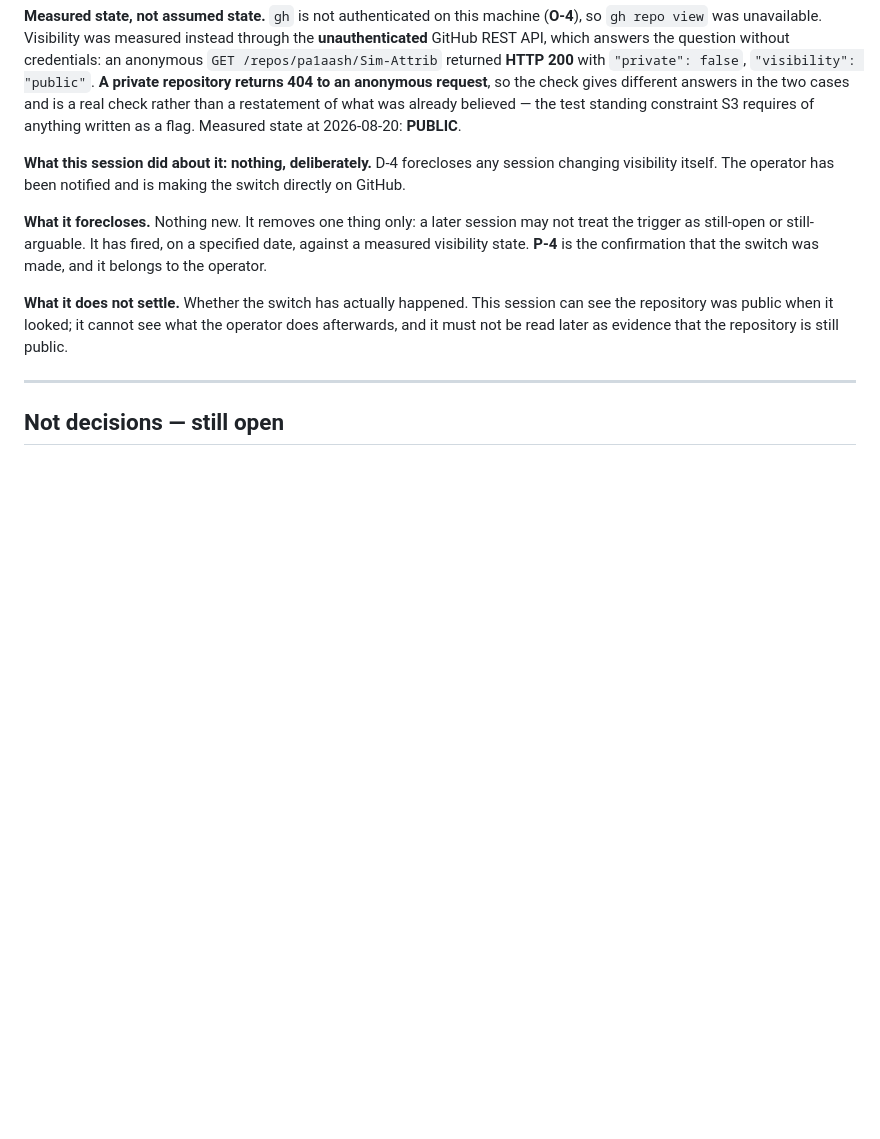
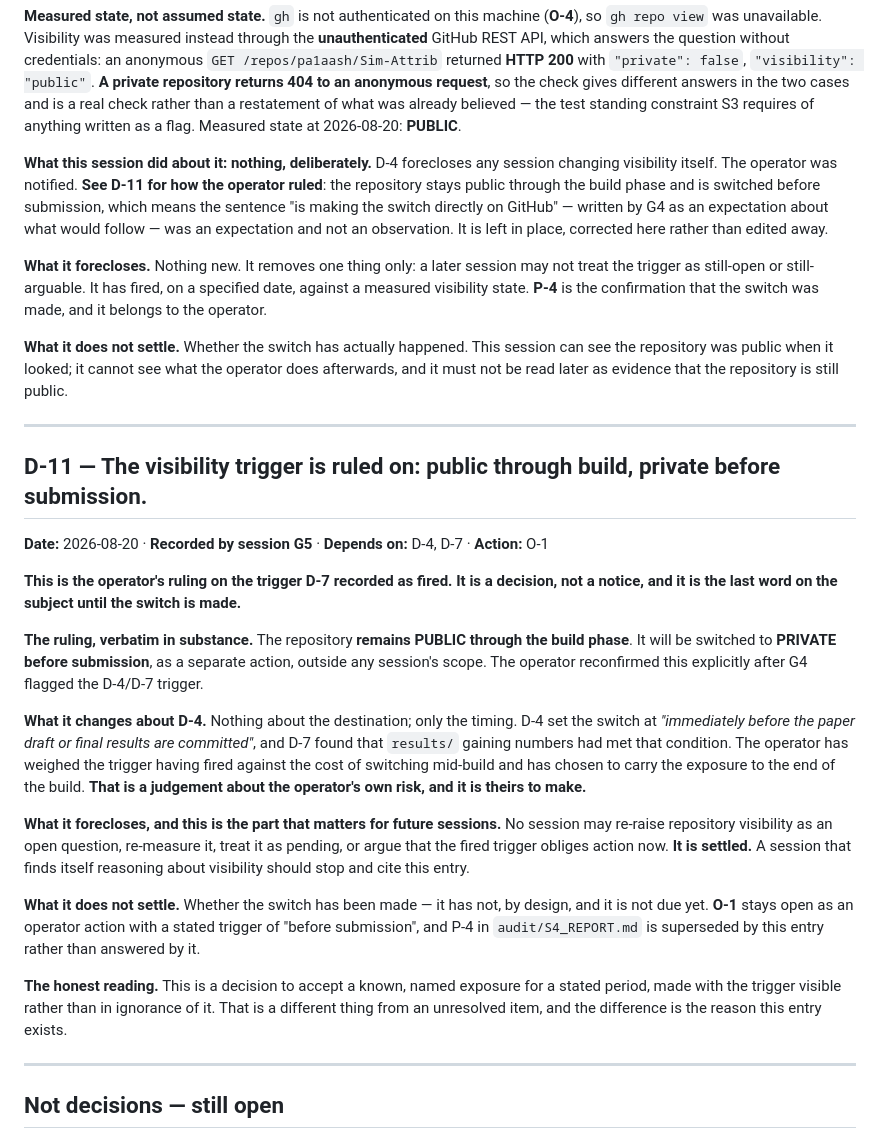
Before and after one commit to pa1aash/Sim-Attrib, a Markdown page: docs/DECISIONS.md, the part around the change. Rendered like a GitHub page; blank space fills up the shorter version.

```diff
--- a/docs/DECISIONS.md
+++ b/docs/DECISIONS.md
@@ -245,7 +245,11 @@ what was already believed — the test standing constraint S3 requires of anythi
 flag. Measured state at 2026-08-20: **PUBLIC**.
 
 **What this session did about it: nothing, deliberately.** D-4 forecloses any session changing
-visibility itself. The operator has been notified and is making the switch directly on GitHub.
+visibility itself. The operator was notified. **See D-11 for how the operator ruled**: the
+repository stays public through the build phase and is switched before submission, which means
+the sentence "is making the switch directly on GitHub" — written by G4 as an expectation about
+what would follow — was an expectation and not an observation. It is left in place, corrected
+here rather than edited away.
 
 **What it forecloses.** Nothing new. It removes one thing only: a later session may not treat the
 trigger as still-open or still-arguable. It has fired, on a specified date, against a measured
@@ -258,6 +262,41 @@ must not be read later as evidence that the repository is still public.
 
 ---
 
+## D-11 — The visibility trigger is ruled on: public through build, private before submission.
+
+**Date:** 2026-08-20 · **Recorded by session G5** · **Depends on:** D-4, D-7 · **Action:** O-1
+
+**This is the operator's ruling on the trigger D-7 recorded as fired. It is a decision, not a
+notice, and it is the last word on the subject until the switch is made.**
+
+**The ruling, verbatim in substance.** The repository **remains PUBLIC through the build
+phase**. It will be switched to **PRIVATE before submission**, as a separate action, outside
+any session's scope. The operator reconfirmed this explicitly after G4 flagged the D-4/D-7
+trigger.
+
+**What it changes about D-4.** Nothing about the destination; only the timing. D-4 set the
+switch at *"immediately before the paper draft or final results are committed"*, and D-7 found
+that `results/` gaining numbers had met that condition. The operator has weighed the trigger
+having fired against the cost of switching mid-build and has chosen to carry the exposure to
+the end of the build. **That is a judgement about the operator's own risk, and it is theirs to
+make.**
+
+**What it forecloses, and this is the part that matters for future sessions.** No session may
+re-raise repository visibility as an open question, re-measure it, treat it as pending, or
+argue that the fired trigger obliges action now. **It is settled.** A session that finds itself
+reasoning about visibility should stop and cite this entry.
+
+**What it does not settle.** Whether the switch has been made — it has not, by design, and it
+is not due yet. **O-1** stays open as an operator action with a stated trigger of "before
+submission", and P-4 in `audit/S4_REPORT.md` is superseded by this entry rather than answered
+by it.
+
+**The honest reading.** This is a decision to accept a known, named exposure for a stated
+period, made with the trigger visible rather than in ignorance of it. That is a different thing
+from an unresolved item, and the difference is the reason this entry exists.
+
+---
+
 ## Not decisions — still open
 
 `Q-3` (reciprocal reviewer), `Q-6` (multi-component scope), and `Q-7` (citation-error
```
Also changed, not shown: GATES.md (+18 -4 lines), OUTSTANDING.md (+18 -12 lines).
